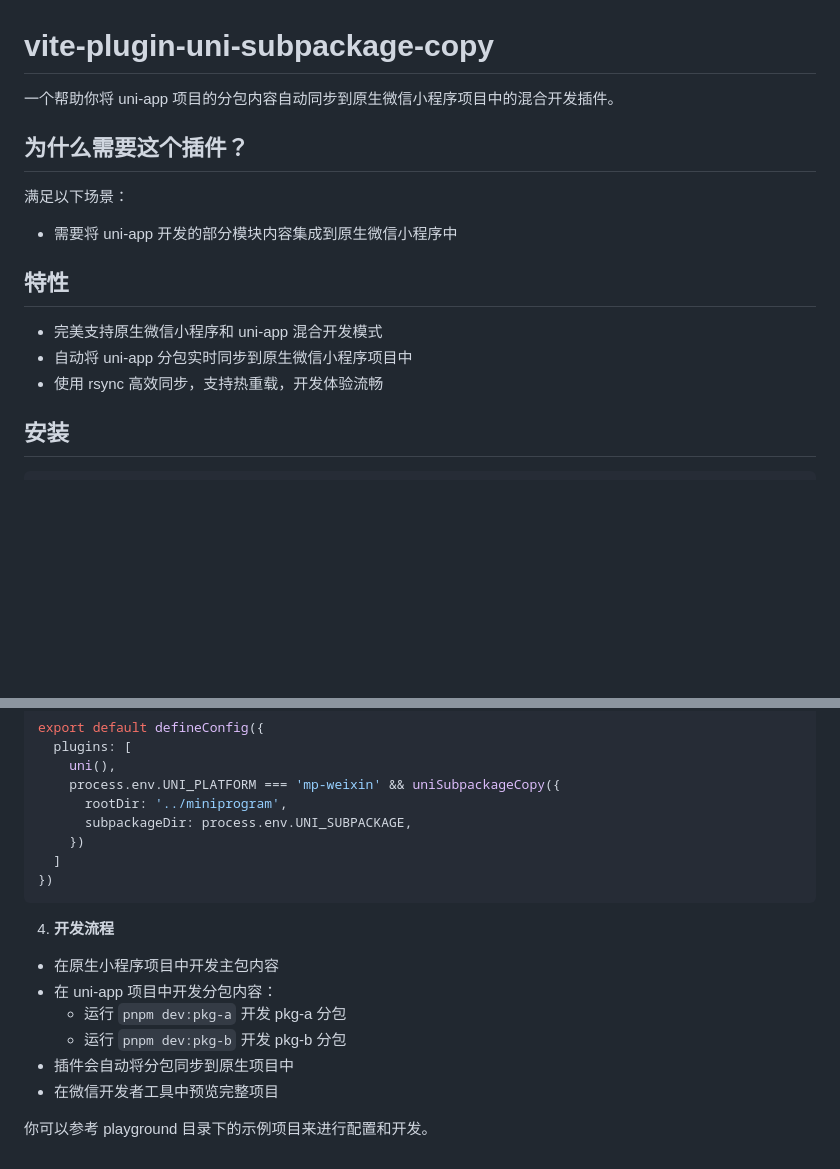
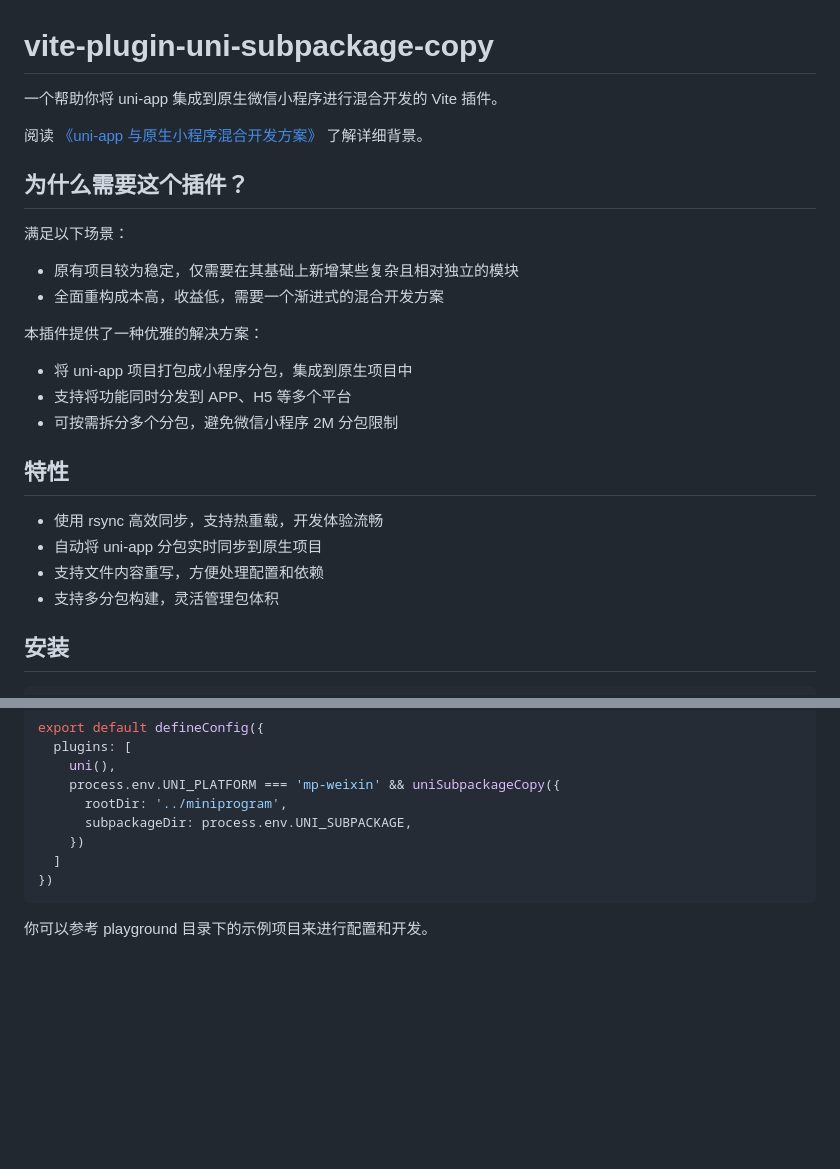
Before and after one commit to gd4Ark/vite-plugin-uni-subpackage-copy, a Markdown page: README.md, 2 parts joined by grey strips. Drawn GitHub-style; blank space fills up the shorter version.

Commit message:
docs: README.md

````diff
--- a/README.md
+++ b/README.md
@@ -1,18 +1,28 @@
 # vite-plugin-uni-subpackage-copy
 
-一个帮助你将 uni-app 项目的分包内容自动同步到原生微信小程序项目中的混合开发插件。
+一个帮助你将 uni-app 集成到原生微信小程序进行混合开发的 Vite 插件。
+
+阅读 [《uni-app 与原生小程序混合开发方案》](https://4ark.me/posts/2025-10-15-uni-app-hybrid-native-miniprogram/) 了解详细背景。
 
 ## 为什么需要这个插件？
 
 满足以下场景：
 
-- 需要将 uni-app 开发的部分模块内容集成到原生微信小程序中
+- 原有项目较为稳定，仅需要在其基础上新增某些复杂且相对独立的模块
+- 全面重构成本高，收益低，需要一个渐进式的混合开发方案
+
+本插件提供了一种优雅的解决方案：
+
+- 将 uni-app 项目打包成小程序分包，集成到原生项目中
+- 支持将功能同时分发到 APP、H5 等多个平台
+- 可按需拆分多个分包，避免微信小程序 2M 分包限制
 
 ## 特性
 
-- 完美支持原生微信小程序和 uni-app 混合开发模式
-- 自动将 uni-app 分包实时同步到原生微信小程序项目中
 - 使用 rsync 高效同步，支持热重载，开发体验流畅
+- 自动将 uni-app 分包实时同步到原生项目
+- 支持文件内容重写，方便处理配置和依赖
+- 支持多分包构建，灵活管理包体积
 
 ## 安装
 
@@ -217,13 +227,4 @@ export default defineConfig({
 })
 ```
 
-4. **开发流程**
-
-- 在原生小程序项目中开发主包内容
-- 在 uni-app 项目中开发分包内容：
-  - 运行 `pnpm dev:pkg-a` 开发 pkg-a 分包
-  - 运行 `pnpm dev:pkg-b` 开发 pkg-b 分包
-- 插件会自动将分包同步到原生项目中
-- 在微信开发者工具中预览完整项目
-
 你可以参考 playground 目录下的示例项目来进行配置和开发。
````
